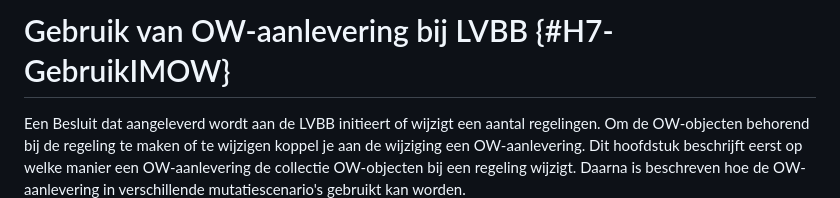
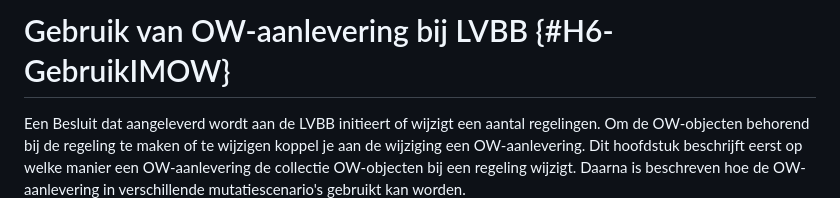
Before and after one commit to Geonovum/ow-IMOW, a Markdown page: 06-Wijzigen.md, the part around the change. GitHub-like rendering.

```diff
--- a/06-Wijzigen.md
+++ b/06-Wijzigen.md
@@ -1,4 +1,4 @@
-# Gebruik van OW-aanlevering bij LVBB {#H7-GebruikIMOW}
+# Gebruik van OW-aanlevering bij LVBB {#H6-GebruikIMOW}
 
 Een Besluit dat aangeleverd wordt aan de LVBB initieert of wijzigt een aantal
 regelingen. Om de OW-objecten behorend bij de regeling te maken of te wijzigen
```
Also changed, not shown: 01-Inleiding.md (+11 -11 lines), 04-Implementatie.md (+5 -5 lines).
